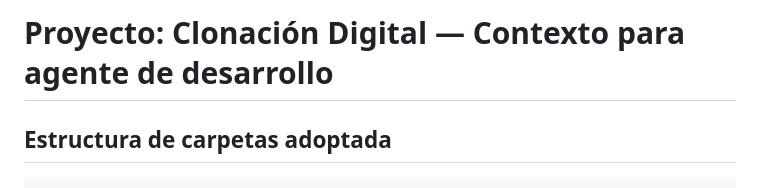
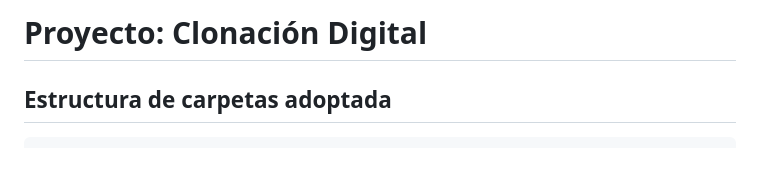
Before and after one commit to juanfurega/clon, a Markdown page: README.md, the part around the change. Drawn GitHub-style; blank space fills up the shorter version.

Commit message:
update en README

```diff
--- a/README.md
+++ b/README.md
@@ -1,4 +1,4 @@
-# Proyecto: Clonación Digital — Contexto para agente de desarrollo
+# Proyecto: Clonación Digital
 
 ## Estructura de carpetas adoptada
 
```
